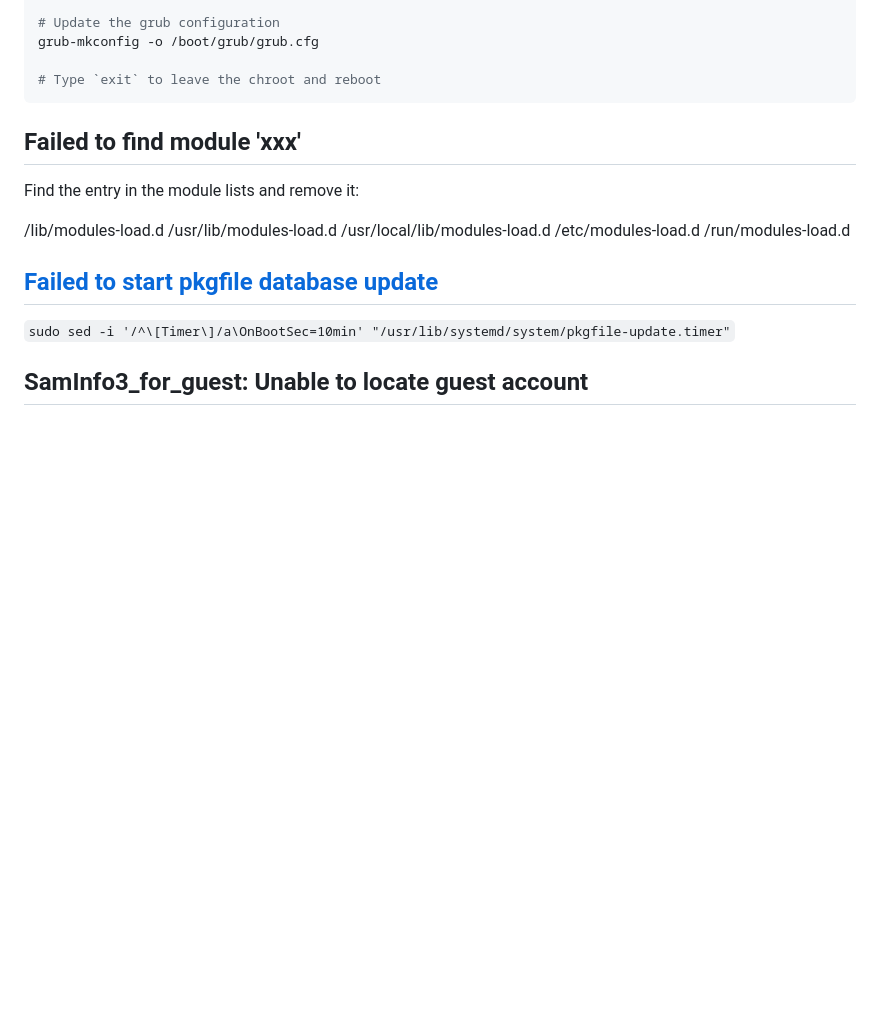
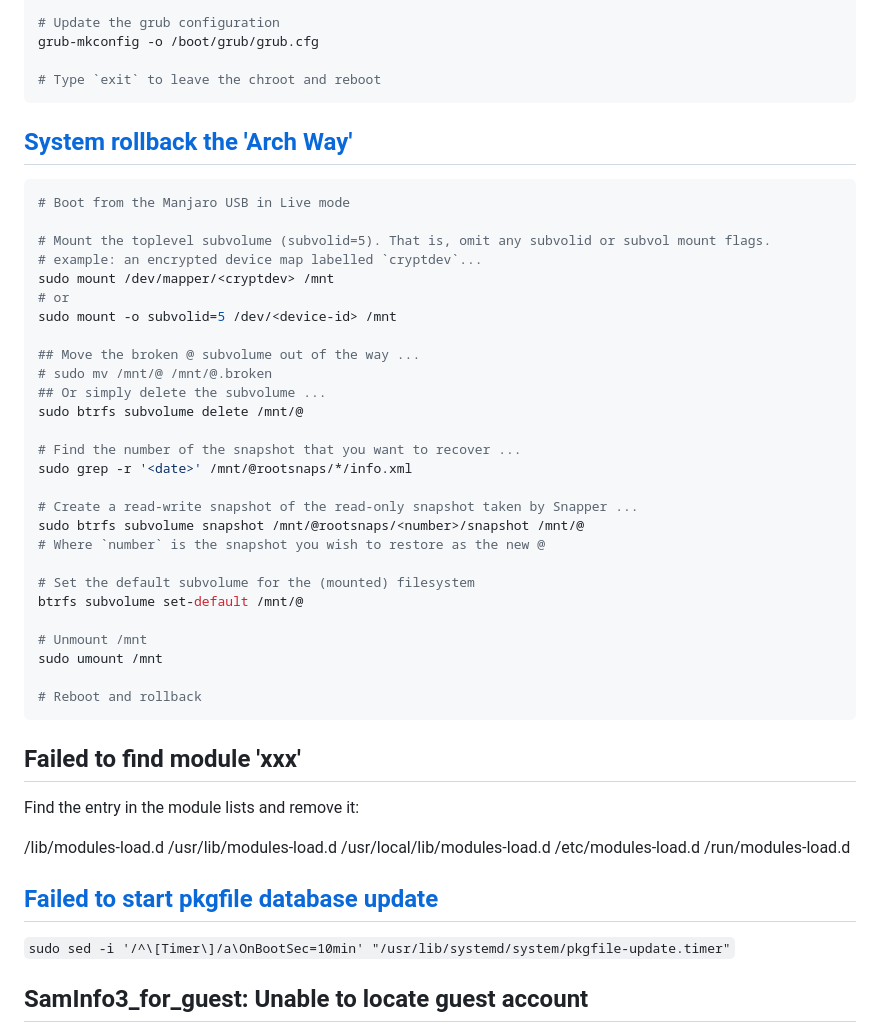
Before and after one commit to epoweripione/dotfiles, a Markdown page: manjaro/issue.md, the part around the change. GitHub-like rendering; blank space fills up the shorter version.

Commit message:
docs: 📝 system rollback the 'Arch Way'

````diff
--- a/manjaro/issue.md
+++ b/manjaro/issue.md
@@ -59,6 +59,37 @@ nano /etc/default/grub
 grub-mkconfig -o /boot/grub/grub.cfg
 
 # Type `exit` to leave the chroot and reboot
+```
+
+## [System rollback the 'Arch Way'](https://wiki.archlinux.org/title/Snapper#Restoring_/_to_its_previous_snapshot)
+```bash
+# Boot from the Manjaro USB in Live mode
+
+# Mount the toplevel subvolume (subvolid=5). That is, omit any subvolid or subvol mount flags.
+# example: an encrypted device map labelled `cryptdev`...
+sudo mount /dev/mapper/<cryptdev> /mnt
+# or
+sudo mount -o subvolid=5 /dev/<device-id> /mnt
+
+## Move the broken @ subvolume out of the way ...
+# sudo mv /mnt/@ /mnt/@.broken
+## Or simply delete the subvolume ...
+sudo btrfs subvolume delete /mnt/@
+
+# Find the number of the snapshot that you want to recover ...
+sudo grep -r '<date>' /mnt/@rootsnaps/*/info.xml
+
+# Create a read-write snapshot of the read-only snapshot taken by Snapper ...
+sudo btrfs subvolume snapshot /mnt/@rootsnaps/<number>/snapshot /mnt/@
+# Where `number` is the snapshot you wish to restore as the new @
+
+# Set the default subvolume for the (mounted) filesystem
+btrfs subvolume set-default /mnt/@
+
+# Unmount /mnt
+sudo umount /mnt
+
+# Reboot and rollback
 ```
 
 ## Failed to find module 'xxx'
````
